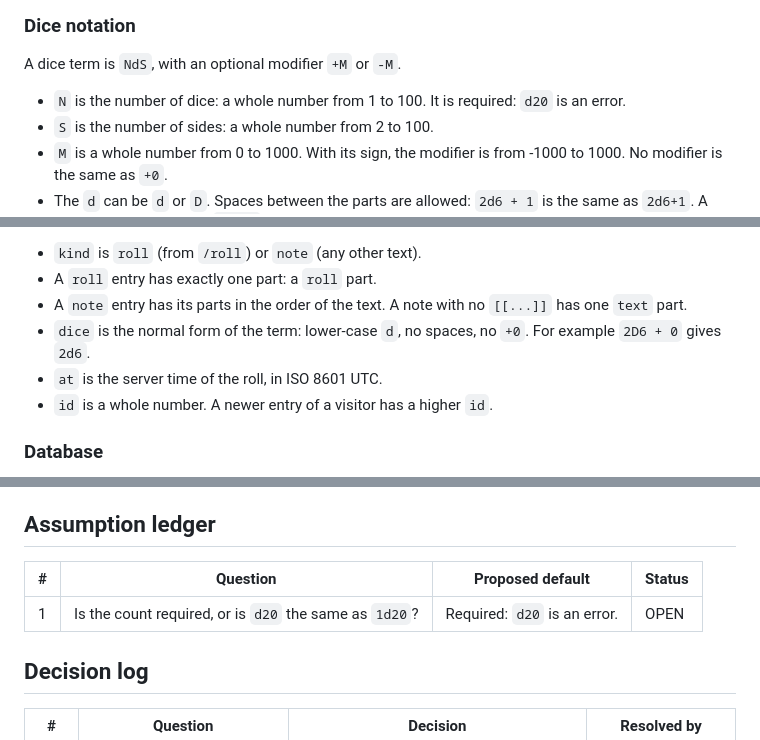
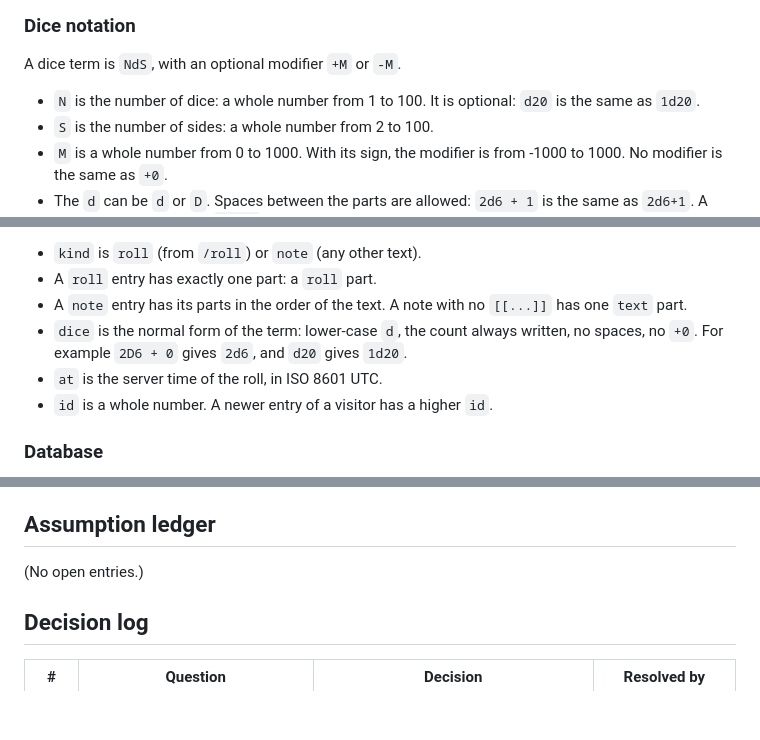
Before and after one commit to rswanson/dungeon-diorama, a Markdown page: docs/specs/2026-10-14-dice-roller-spec.md, 3 parts joined by grey strips. Drawn GitHub-style; blank space fills up the shorter version.

Commit message:
Docs: make the dice count optional in the dice roller spec
Co-Authored-By: Claude Opus 5.5 <noreply@anthropic.com>

```diff
--- a/docs/specs/2026-10-14-dice-roller-spec.md
+++ b/docs/specs/2026-10-14-dice-roller-spec.md
@@ -52,7 +52,7 @@ The user is the same person as in the board spec: a person who runs a tabletop R
 
 A dice term is `NdS`, with an optional modifier `+M` or `-M`.
 
-- `N` is the number of dice: a whole number from 1 to 100. It is required: `d20` is an error.
+- `N` is the number of dice: a whole number from 1 to 100. It is optional: `d20` is the same as `1d20`.
 - `S` is the number of sides: a whole number from 2 to 100.
 - `M` is a whole number from 0 to 1000. With its sign, the modifier is from -1000 to 1000. No modifier is the same as `+0`.
 - The `d` can be `d` or `D`. Spaces between the parts are allowed: `2d6 + 1` is the same as `2d6+1`. A space inside a number (`1 0d6`) is an error.
@@ -101,7 +101,7 @@ The API gives each entry as JSON:
 - `kind` is `roll` (from `/roll`) or `note` (any other text).
 - A `roll` entry has exactly one part: a `roll` part.
 - A `note` entry has its parts in the order of the text. A note with no `[[...]]` has one `text` part.
-- `dice` is the normal form of the term: lower-case `d`, no spaces, no `+0`. For example `2D6 + 0` gives `2d6`.
+- `dice` is the normal form of the term: lower-case `d`, the count always written, no spaces, no `+0`. For example `2D6 + 0` gives `2d6`, and `d20` gives `1d20`.
 - `at` is the server time of the roll, in ISO 8601 UTC.
 - `id` is a whole number. A newer entry of a visitor has a higher `id`.
 
@@ -213,9 +213,7 @@ CREATE INDEX dice_rolls_visitor_scene ON dice_rolls (visitor_id, scene, id DESC)
 
 ## Assumption ledger
 
-| # | Question | Proposed default | Status |
-|---|----------|------------------|--------|
-| 1 | Is the count required, or is `d20` the same as `1d20`? | Required: `d20` is an error. | OPEN |
+(No open entries.)
 
 ## Decision log
 
```
Also changed, not shown: other parts of docs/specs/2026-10-14-dice-roller-spec.md (+2 -1 lines).
